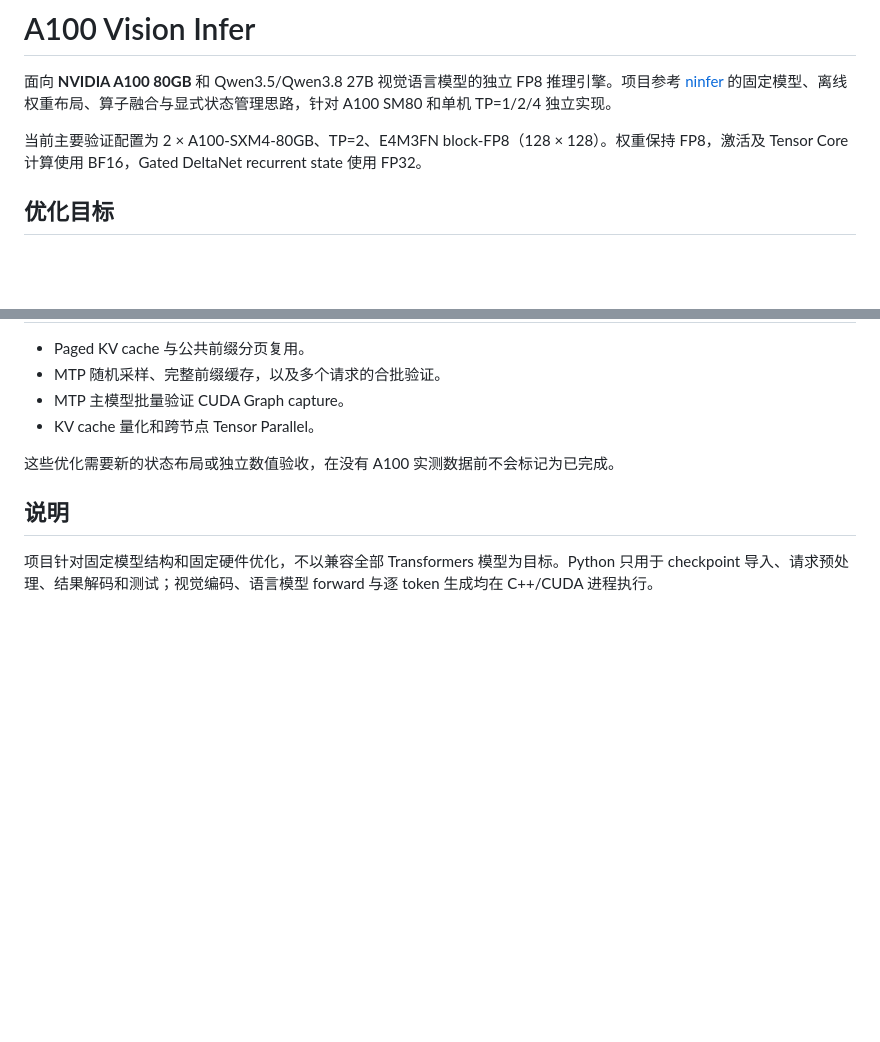
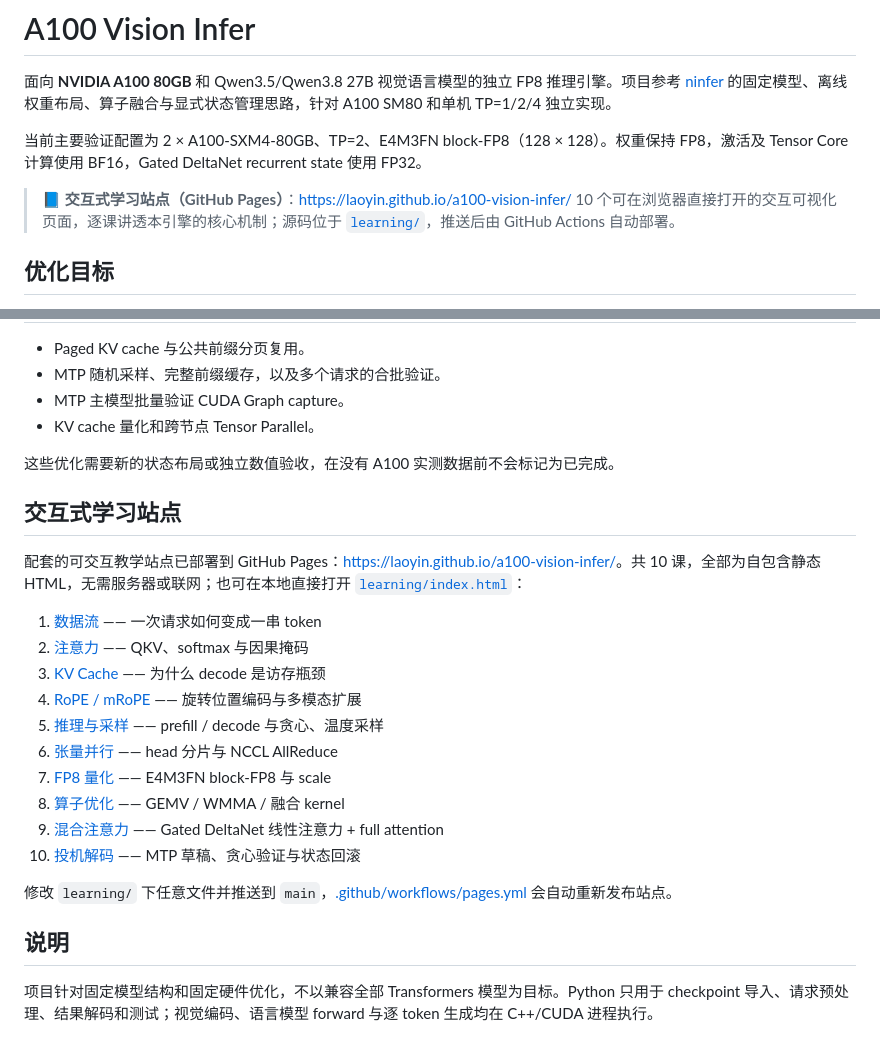
Before and after one commit to laoyin/a100-vision-infer, a Markdown page: README.md, 2 parts joined by grey strips. Drawn GitHub-style; blank space fills up the shorter version.

```diff
--- a/README.md
+++ b/README.md
@@ -3,6 +3,9 @@
 面向 **NVIDIA A100 80GB** 和 Qwen3.5/Qwen3.8 27B 视觉语言模型的独立 FP8 推理引擎。项目参考 [ninfer](https://github.com/Neroued/ninfer) 的固定模型、离线权重布局、算子融合与显式状态管理思路，针对 A100 SM80 和单机 TP=1/2/4 独立实现。
 
 当前主要验证配置为 2 × A100-SXM4-80GB、TP=2、E4M3FN block-FP8（128 × 128）。权重保持 FP8，激活及 Tensor Core 计算使用 BF16，Gated DeltaNet recurrent state 使用 FP32。
+
+> 📘 **交互式学习站点（GitHub Pages）**：<https://laoyin.github.io/a100-vision-infer/>
+> 10 个可在浏览器直接打开的交互可视化页面，逐课讲透本引擎的核心机制；源码位于 [`learning/`](learning/)，推送后由 GitHub Actions 自动部署。
 
 ## 优化目标
 
@@ -109,6 +112,23 @@ AVI_GPUS=2,3 bash scripts/test-optimizations.sh
 
 这些优化需要新的状态布局或独立数值验收，在没有 A100 实测数据前不会标记为已完成。
 
+## 交互式学习站点
+
+配套的可交互教学站点已部署到 GitHub Pages：<https://laoyin.github.io/a100-vision-infer/>。共 10 课，全部为自包含静态 HTML，无需服务器或联网；也可在本地直接打开 [`learning/index.html`](learning/index.html)：
+
+1. [数据流](https://laoyin.github.io/a100-vision-infer/01-transformer-flow.html) —— 一次请求如何变成一串 token
+2. [注意力](https://laoyin.github.io/a100-vision-infer/02-attention.html) —— QKV、softmax 与因果掩码
+3. [KV Cache](https://laoyin.github.io/a100-vision-infer/03-kv-cache.html) —— 为什么 decode 是访存瓶颈
+4. [RoPE / mRoPE](https://laoyin.github.io/a100-vision-infer/04-rope.html) —— 旋转位置编码与多模态扩展
+5. [推理与采样](https://laoyin.github.io/a100-vision-infer/05-inference.html) —— prefill / decode 与贪心、温度采样
+6. [张量并行](https://laoyin.github.io/a100-vision-infer/06-tensor-parallel.html) —— head 分片与 NCCL AllReduce
+7. [FP8 量化](https://laoyin.github.io/a100-vision-infer/07-quantization.html) —— E4M3FN block-FP8 与 scale
+8. [算子优化](https://laoyin.github.io/a100-vision-infer/08-optimized-cu.html) —— GEMV / WMMA / 融合 kernel
+9. [混合注意力](https://laoyin.github.io/a100-vision-infer/09-hybrid-attention.html) —— Gated DeltaNet 线性注意力 + full attention
+10. [投机解码](https://laoyin.github.io/a100-vision-infer/10-speculative.html) —— MTP 草稿、贪心验证与状态回滚
+
+修改 `learning/` 下任意文件并推送到 `main`，[.github/workflows/pages.yml](.github/workflows/pages.yml) 会自动重新发布站点。
+
 ## 说明
 
 项目针对固定模型结构和固定硬件优化，不以兼容全部 Transformers 模型为目标。Python 只用于 checkpoint 导入、请求预处理、结果解码和测试；视觉编码、语言模型 forward 与逐 token 生成均在 C++/CUDA 进程执行。
```
